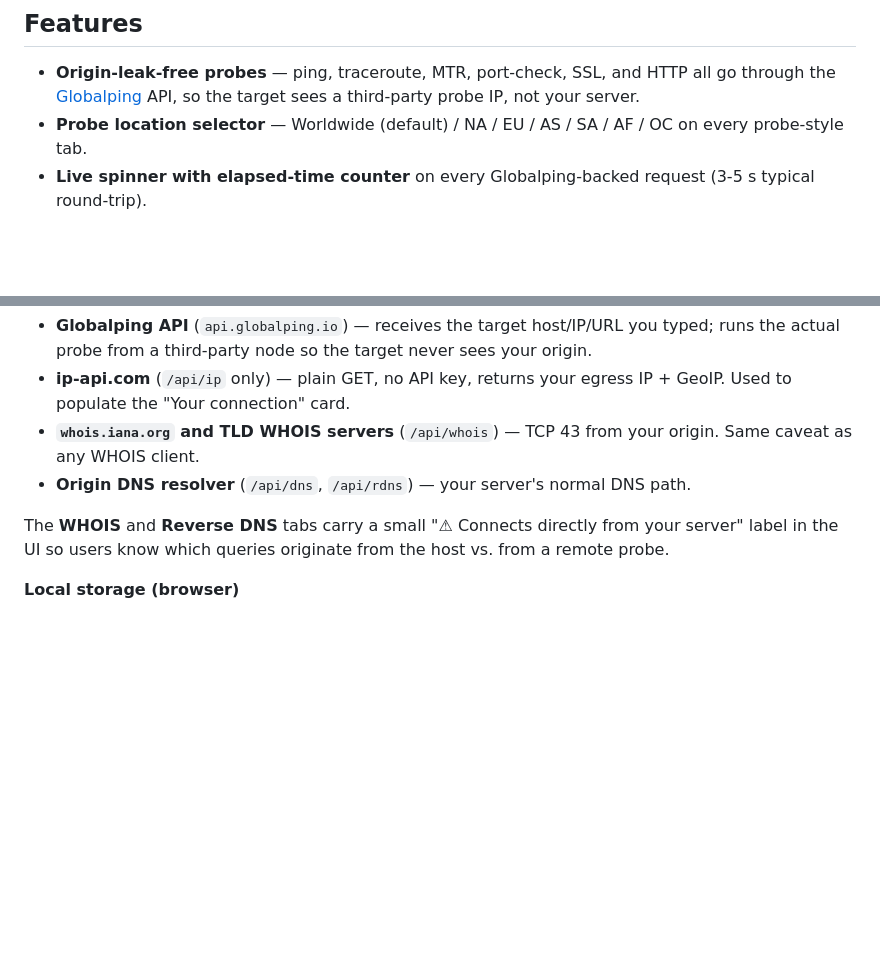
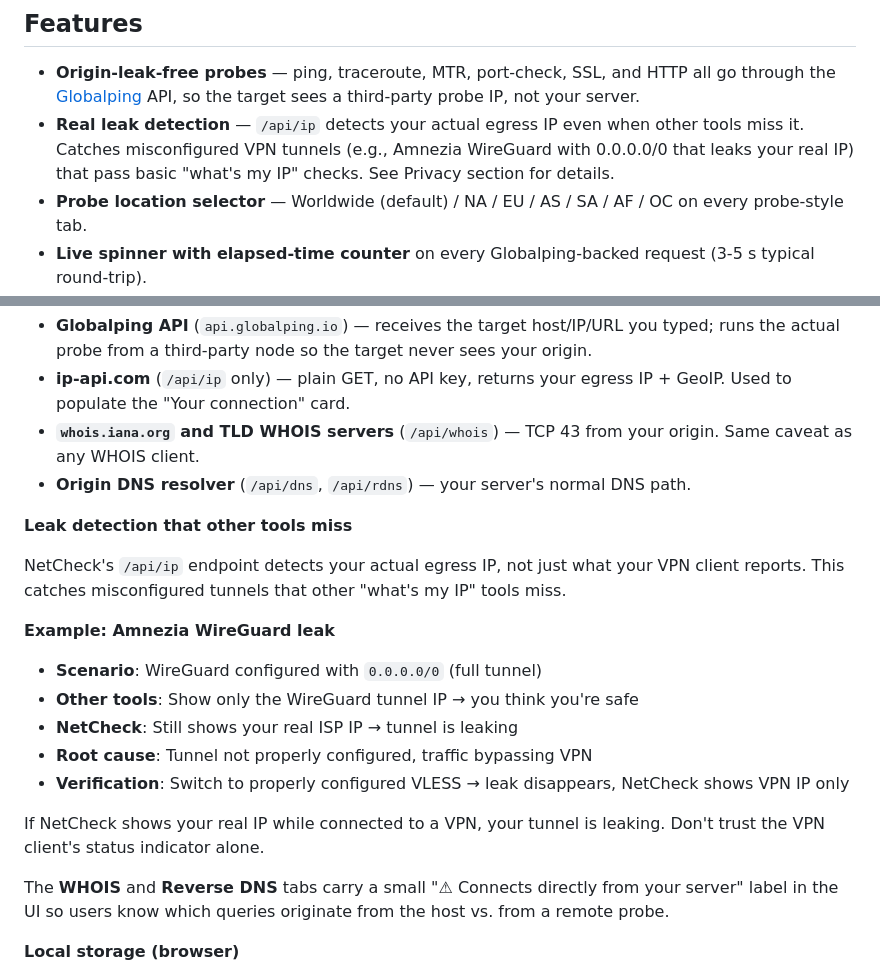
Before and after one commit to sudo-Penguin-Lalala/netcheck, a Markdown page: README.md, 2 parts joined by grey strips. Drawn GitHub-style; blank space fills up the shorter version.

Commit message:
Add VPN leak detection documentation
Highlight that NetCheck detects real IP leaks that other tools miss.

Example: Amnezia WireGuard with 0.0.0.0/0 config can leak real IP
while other tools only show the tunnel IP. NetCheck catches this by
detecting the actual egress IP, not just what the VPN client reports.

Verified: switching to properly configured VLESS eliminates the leak.

```diff
--- a/README.md
+++ b/README.md
@@ -14,6 +14,7 @@ Live public demo available at: [netcheck.nnt25.io.vn](https://netcheck.nnt25.io.
 ## Features
 
 - **Origin-leak-free probes** — ping, traceroute, MTR, port-check, SSL, and HTTP all go through the [Globalping](https://globalping.io) API, so the target sees a third-party probe IP, not your server.
+- **Real leak detection** — `/api/ip` detects your actual egress IP even when other tools miss it. Catches misconfigured VPN tunnels (e.g., Amnezia WireGuard with 0.0.0.0/0 that leaks your real IP) that pass basic "what's my IP" checks. See Privacy section for details.
 - **Probe location selector** — Worldwide (default) / NA / EU / AS / SA / AF / OC on every probe-style tab.
 - **Live spinner with elapsed-time counter** on every Globalping-backed request (3-5 s typical round-trip).
 - **10 tools in one page** — DNS lookup, Ping, Traceroute, MTR, Port check, Reverse DNS, WHOIS (with IANA two-hop fallback and a friendly message for ccTLDs that publish no WHOIS server), Headers, SSL certificate inspector, HTTP response checker.
@@ -95,6 +96,19 @@ NetCheck is built so anyone can run it without leaking who they are.
 - **`whois.iana.org` and TLD WHOIS servers** (`/api/whois`) — TCP 43 from your origin. Same caveat as any WHOIS client.
 - **Origin DNS resolver** (`/api/dns`, `/api/rdns`) — your server's normal DNS path.
 
+**Leak detection that other tools miss**
+
+NetCheck's `/api/ip` endpoint detects your actual egress IP, not just what your VPN client reports. This catches misconfigured tunnels that other "what's my IP" tools miss.
+
+**Example: Amnezia WireGuard leak**
+- **Scenario**: WireGuard configured with `0.0.0.0/0` (full tunnel)
+- **Other tools**: Show only the WireGuard tunnel IP → you think you're safe
+- **NetCheck**: Still shows your real ISP IP → tunnel is leaking
+- **Root cause**: Tunnel not properly configured, traffic bypassing VPN
+- **Verification**: Switch to properly configured VLESS → leak disappears, NetCheck shows VPN IP only
+
+If NetCheck shows your real IP while connected to a VPN, your tunnel is leaking. Don't trust the VPN client's status indicator alone.
+
 The **WHOIS** and **Reverse DNS** tabs carry a small "⚠ Connects directly from your server" label in the UI so users know which queries originate from the host vs. from a remote probe.
 
 **Local storage (browser)**
```
